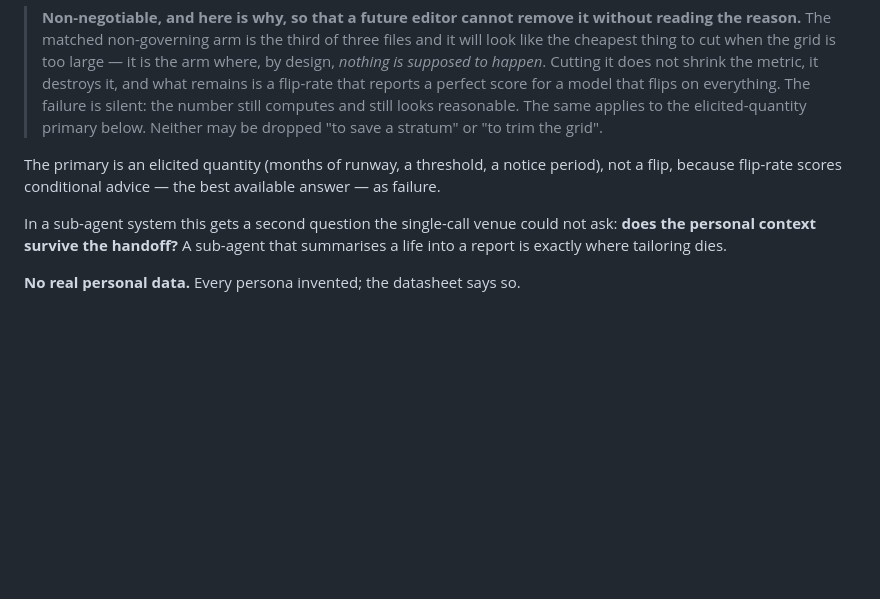
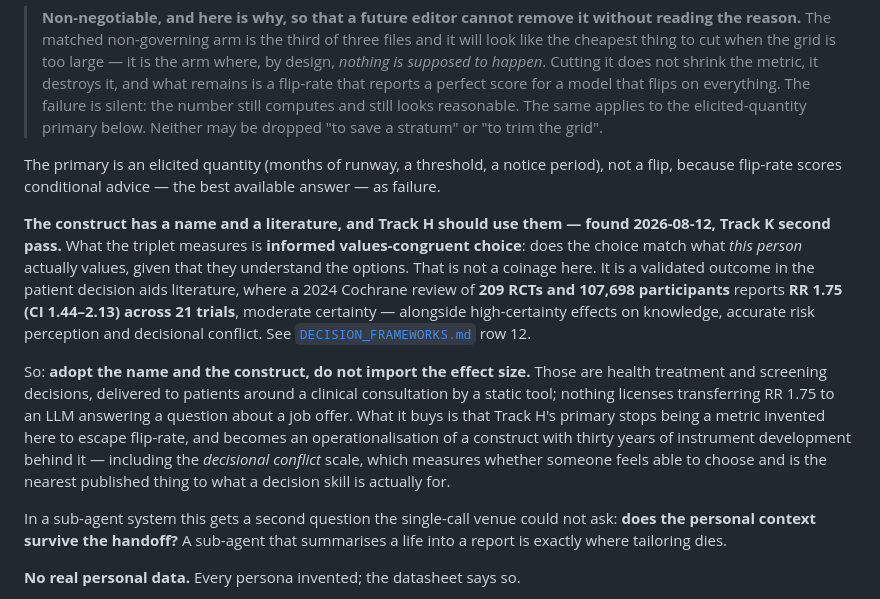
Before and after one commit to AngelCampa1/decision-making, a Markdown page: docs/RESEARCH_PROGRAMME.md, the part around the change. Rendered like a GitHub page; blank space fills up the shorter version.

Commit message:
track-h: the primary construct has a name and 209 trials behind it
Track H's triplet measures informed values-congruent choice — does the choice
match what this person actually values. That construct is not a coinage here;
it is a validated outcome in the patient decision aids literature, RR 1.75
across 21 trials in the 2024 Cochrane review, alongside high-certainty effects
on knowledge, accurate risk perception and decisional conflict.

Adopt the name and the construct, do not import the effect size. Health
screening decisions delivered to patients by a static tool are not an LLM
answering a question about a job offer. What it buys is that the primary stops
being a metric invented here to escape flip-rate and becomes an
operationalisation of something with thirty years of instrument development
behind it — including the decisional conflict scale, which is the nearest
published thing to what a decision skill is actually for.

Co-Authored-By: Claude Opus 5 <noreply@anthropic.com>

```diff
--- a/docs/RESEARCH_PROGRAMME.md
+++ b/docs/RESEARCH_PROGRAMME.md
@@ -889,6 +889,26 @@ The primary is an elicited quantity (months of runway, a threshold, a notice
 period), not a flip, because flip-rate scores conditional advice — the best
 available answer — as failure.
 
+**The construct has a name and a literature, and Track H should use them —
+found 2026-08-12, Track K second pass.** What the triplet measures is
+**informed values-congruent choice**: does the choice match what *this person*
+actually values, given that they understand the options. That is not a coinage
+here. It is a validated outcome in the patient decision aids literature, where a
+2024 Cochrane review of **209 RCTs and 107,698 participants** reports **RR 1.75
+(CI 1.44–2.13) across 21 trials**, moderate certainty — alongside high-certainty
+effects on knowledge, accurate risk perception and decisional conflict. See
+[`DECISION_FRAMEWORKS.md`](DECISION_FRAMEWORKS.md) row 12.
+
+So: **adopt the name and the construct, do not import the effect size.** Those
+are health treatment and screening decisions, delivered to patients around a
+clinical consultation by a static tool; nothing licenses transferring RR 1.75 to
+an LLM answering a question about a job offer. What it buys is that Track H's
+primary stops being a metric invented here to escape flip-rate, and becomes an
+operationalisation of a construct with thirty years of instrument development
+behind it — including the *decisional conflict* scale, which measures whether
+someone feels able to choose and is the nearest published thing to what a
+decision skill is actually for.
+
 In a sub-agent system this gets a second question the single-call venue could
 not ask: **does the personal context survive the handoff?** A sub-agent that
 summarises a life into a report is exactly where tailoring dies.
```
